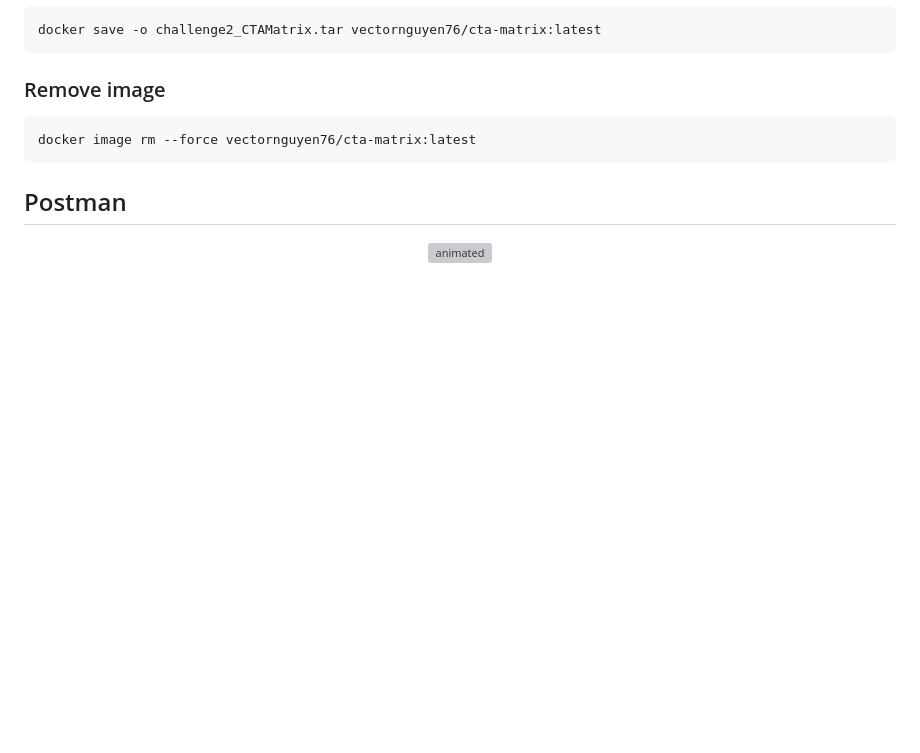
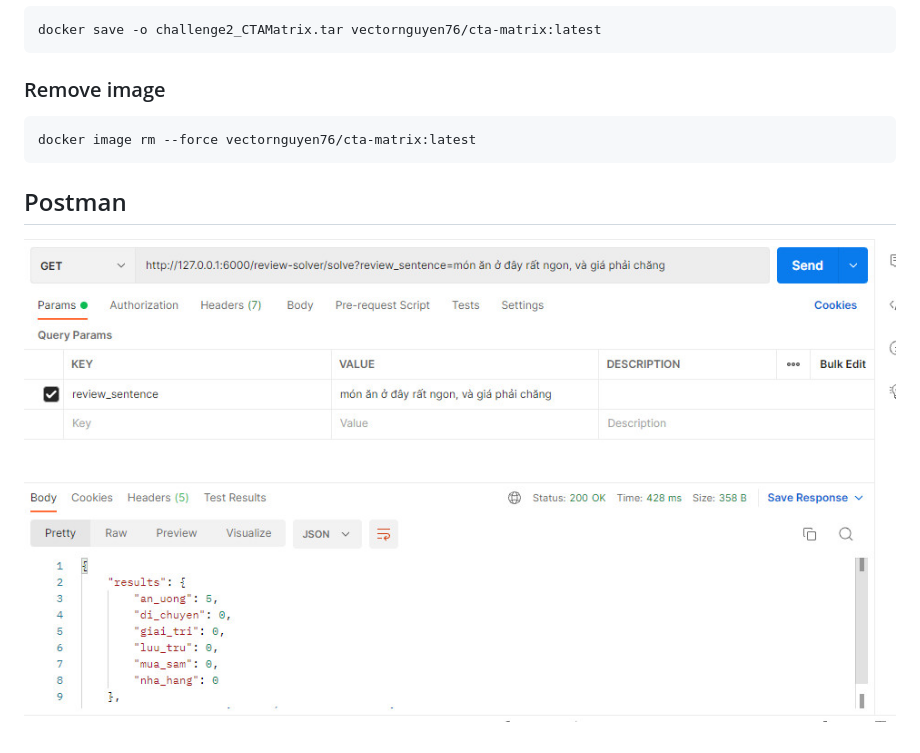
Before and after one commit to vectornguyen76/QN-Hackathon-CTA-Matrix, a Markdown page: submit/README.md, the part around the change. Rendered like a GitHub page; pictures changed too: cap_results/test_postman.jpg (added); blank space fills up the shorter version; grey boxes are pictures that could not be loaded.

Commit message:
update test postman

```diff
--- a/submit/README.md
+++ b/submit/README.md
@@ -30,5 +30,5 @@ docker image rm --force vectornguyen76/cta-matrix:latest
 
 ## Postman
 <p align="center">
-  <img src="./results/test_postman.jpg" alt="animated" />
+  <img src="../cap_results/test_postman.jpg" alt="animated" />
 </p>
```
Also changed, not shown: 1 other file.
